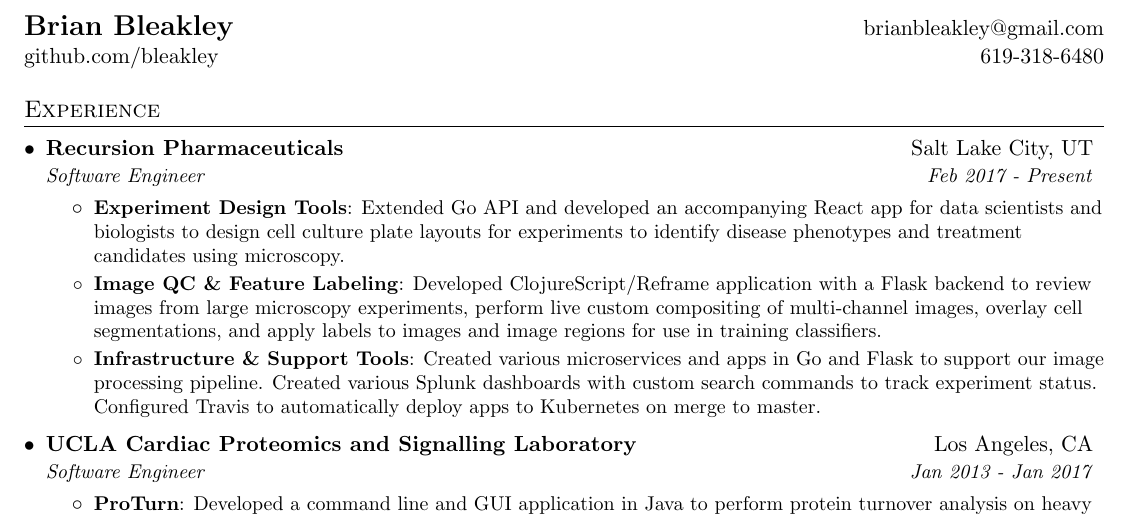
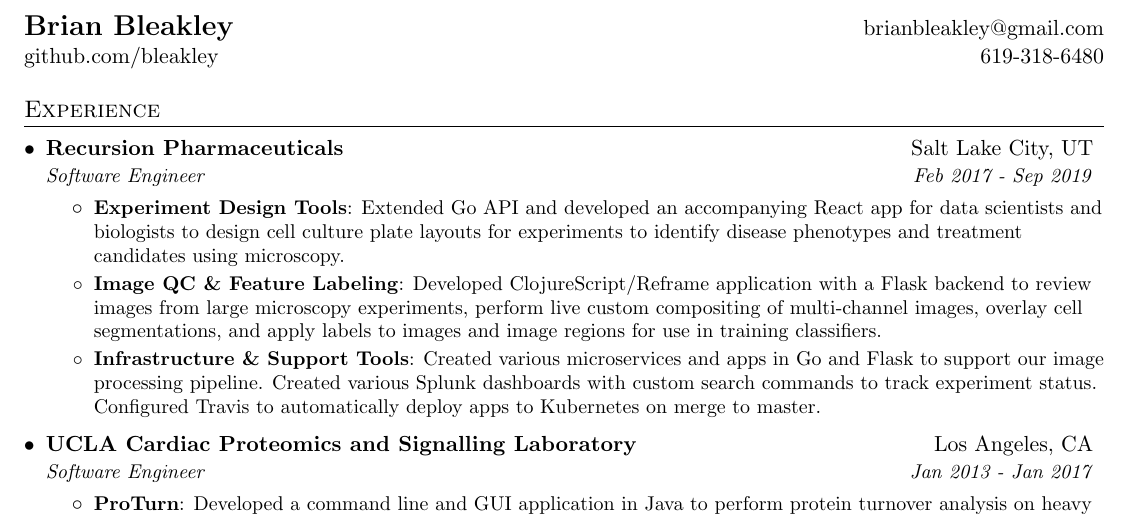
Before and after one commit to bleakley/resume, a LaTeX CV (resume.tex): part of the page, cut so that both start at the same text. Compiled offline with pdfLaTeX.

Commit message:
recursion end date

```diff
--- a/resume.tex
+++ b/resume.tex
@@ -85,7 +85,7 @@
 
     \resumeSubheading
       {Recursion Pharmaceuticals}{Salt Lake City, UT}
-      {Software Engineer}{Feb 2017 - Present}
+      {Software Engineer}{Feb 2017 - Sep 2019}
       \resumeItemListStart
         \resumeItem{Experiment Design Tools}
           {Extended Go API and developed an accompanying React app for data scientists and biologists to design cell culture plate layouts for experiments to identify disease phenotypes and treatment candidates using microscopy.}
```
Also changed, not shown: brian_bleakley_google_resume.pdf (deleted), brian_bleakley_resume.pdf (added).
